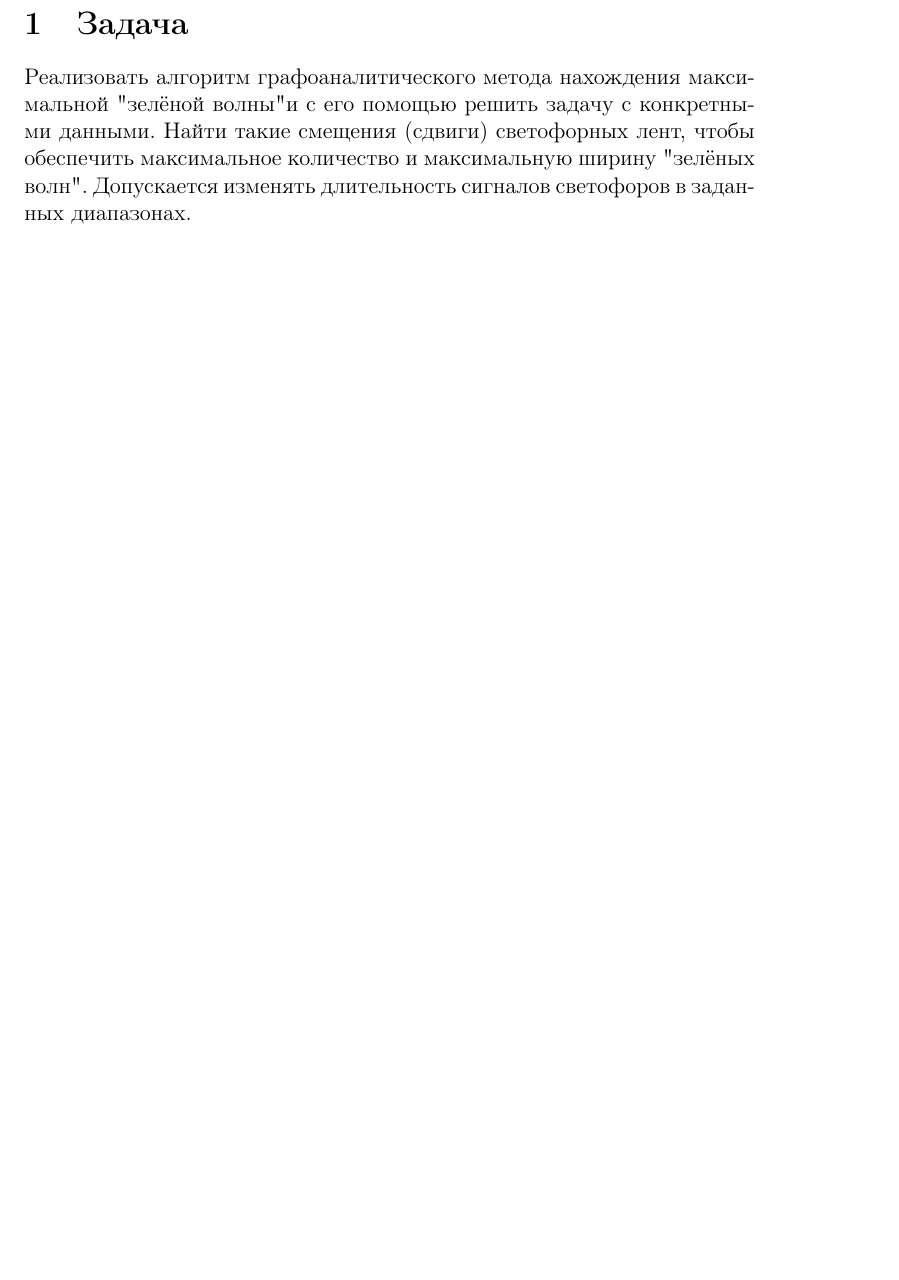
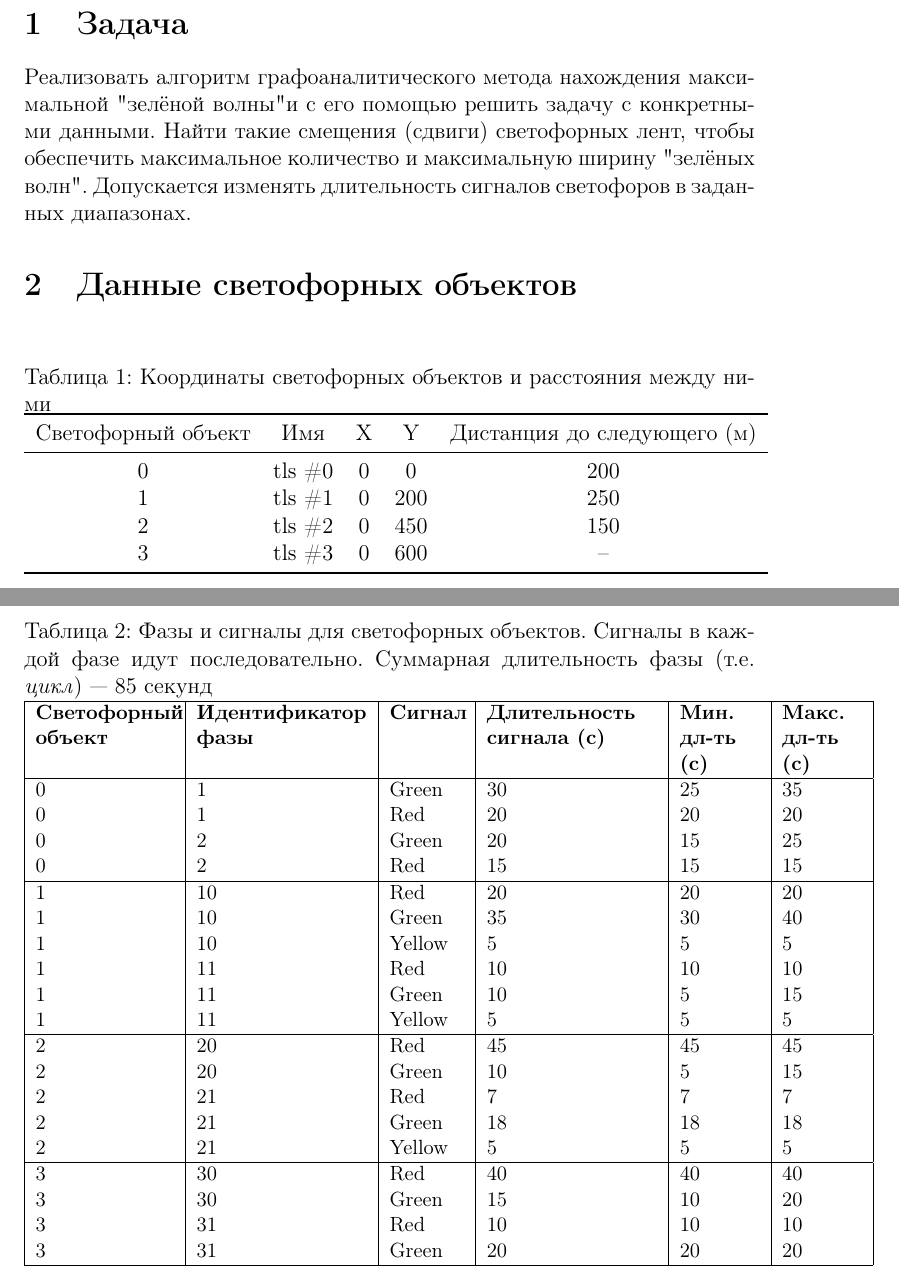
Before and after one commit to Krasnik2/my_project, a LaTeX document (work.tex): part of page 2 of 2 before the commit and two parts of pages 2 and 3 of 3 after it, the two joined at a grey line, cut so that both start at the same text, the shorter picture padded with empty space. Compiled offline with pdfLaTeX.

Commit message:
Добавил в work.tex таблицы с данными о светофорных объектах

```diff
--- a/work.tex
+++ b/work.tex
@@ -9,11 +9,62 @@
 \usepackage{fontenc}
 \usepackage{placeins}
 \usepackage{booktabs}
+\usepackage{graphicx}
 
 \begin{document}
 \maketitle
 \newpage
 \section{Задача}
 Реализовать алгоритм графоаналитического метода нахождения максимальной "зелёной волны" и с его помощью решить задачу с конкретными данными. Найти такие смещения (сдвиги) светофорных лент, чтобы обеспечить максимальное количество и максимальную ширину "зелёных волн". Допускается изменять длительность сигналов светофоров в заданных диапазонах.
+\section{Данные светофорных объектов}
+\begin{table}[h!]
+\centering
+\caption{Координаты светофорных объектов и расстояния между ними}
+\begin{tabular}{cccccc}
+\toprule
+Светофорный объект & Имя & X & Y & Дистанция до следующего (м) \\
+\midrule
+0 & tls \#0 & 0   & 0   & 200 \\
+1 & tls \#1 & 0   & 200 & 250 \\
+2 & tls \#2 & 0   & 450 & 150 \\
+3 & tls \#3 & 0   & 600 & --  \\
+\bottomrule
+\end{tabular}
+\end{table}
+
+
+\begin{table}[h!]
+\centering
+\small
+\caption{Фазы и сигналы для светофорных объектов. Сигналы в каждой фазе идут последовательно. Суммарная длительность фазы (т.е. \textit{цикл}) — 85 секунд}
+\begin{tabular}{|p{2.6cm}|p{3.2cm}|p{1.4cm}|p{3.2cm}|p{1.5cm}|p{1.5cm}|}
+\hline
+\textbf{Светофорный объект} & \textbf{Идентификатор фазы} & \textbf{Сигнал} & \textbf{Длительность сигнала (с)} & \textbf{Мин. дл-ть (с)} & \textbf{Макс. дл-ть (с)} \\
+\hline
+0 & 1 & Green & 30 & 25 & 35 \\
+0 & 1 & Red   & 20 & 20 & 20 \\
+0 & 2 & Green & 20 & 15 & 25 \\
+0 & 2 & Red   & 15 & 15 & 15 \\
+\hline
+1 & 10 & Red   & 20 & 20 & 20 \\
+1 & 10 & Green & 35 & 30 & 40 \\
+1 & 10 & Yellow& 5  & 5  & 5  \\
+1 & 11 & Red   & 10 & 10 & 10 \\
+1 & 11 & Green & 10 & 5  & 15 \\
+1 & 11 & Yellow& 5  & 5  & 5  \\
+\hline
+2 & 20 & Red   & 45 & 45 & 45 \\
+2 & 20 & Green & 10 & 5  & 15 \\
+2 & 21 & Red   & 7  & 7  & 7  \\
+2 & 21 & Green & 18 & 18 & 18 \\
+2 & 21 & Yellow& 5  & 5  & 5  \\
+\hline
+3 & 30 & Red   & 40 & 40 & 40 \\
+3 & 30 & Green & 15 & 10 & 20 \\
+3 & 31 & Red & 10 & 10 & 10 \\
+3 & 31 & Green & 20 & 20 & 20 \\
+\hline
+\end{tabular}
+\end{table}
 
 \end{document}
```
Also changed, not shown: work.pdf.
